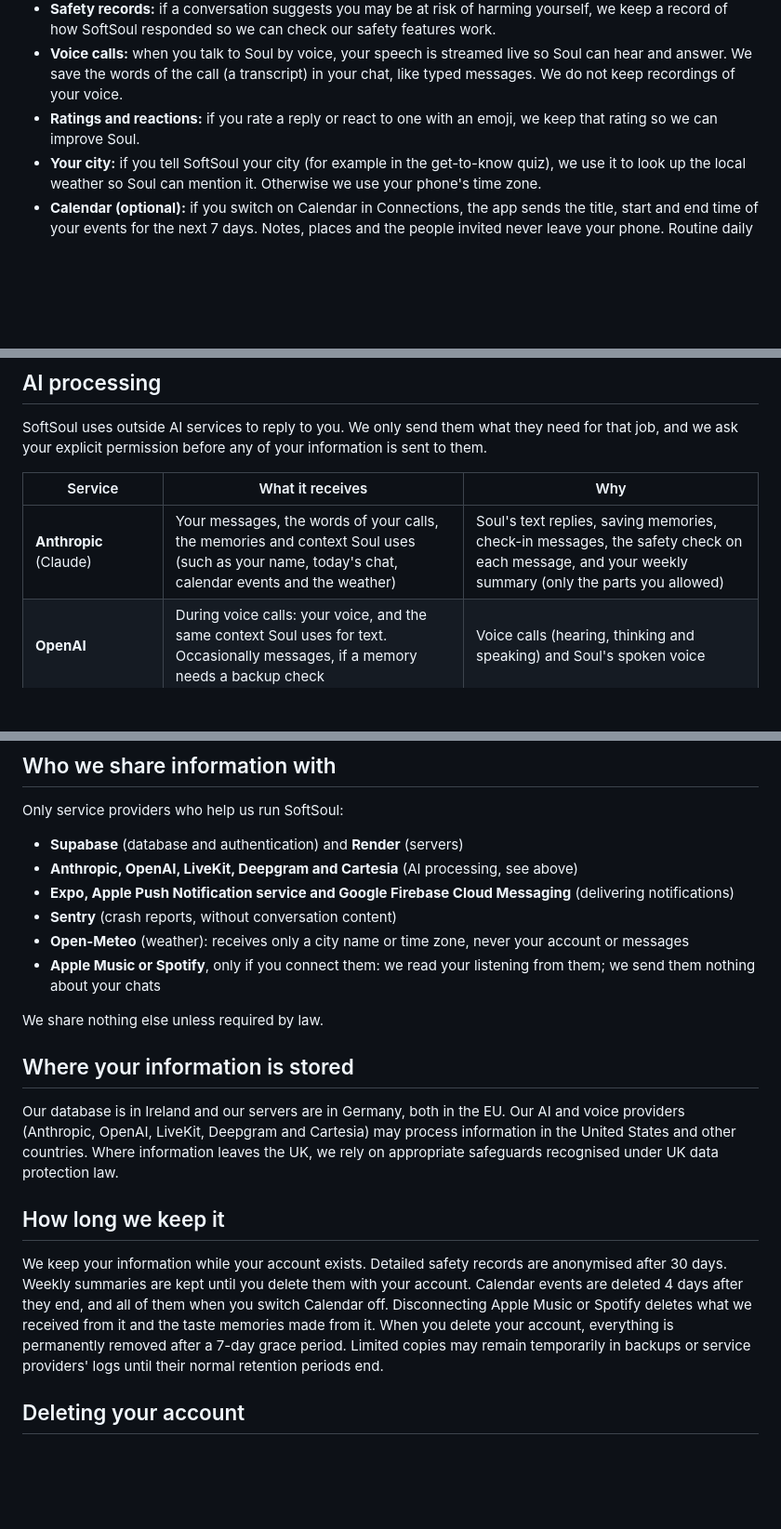
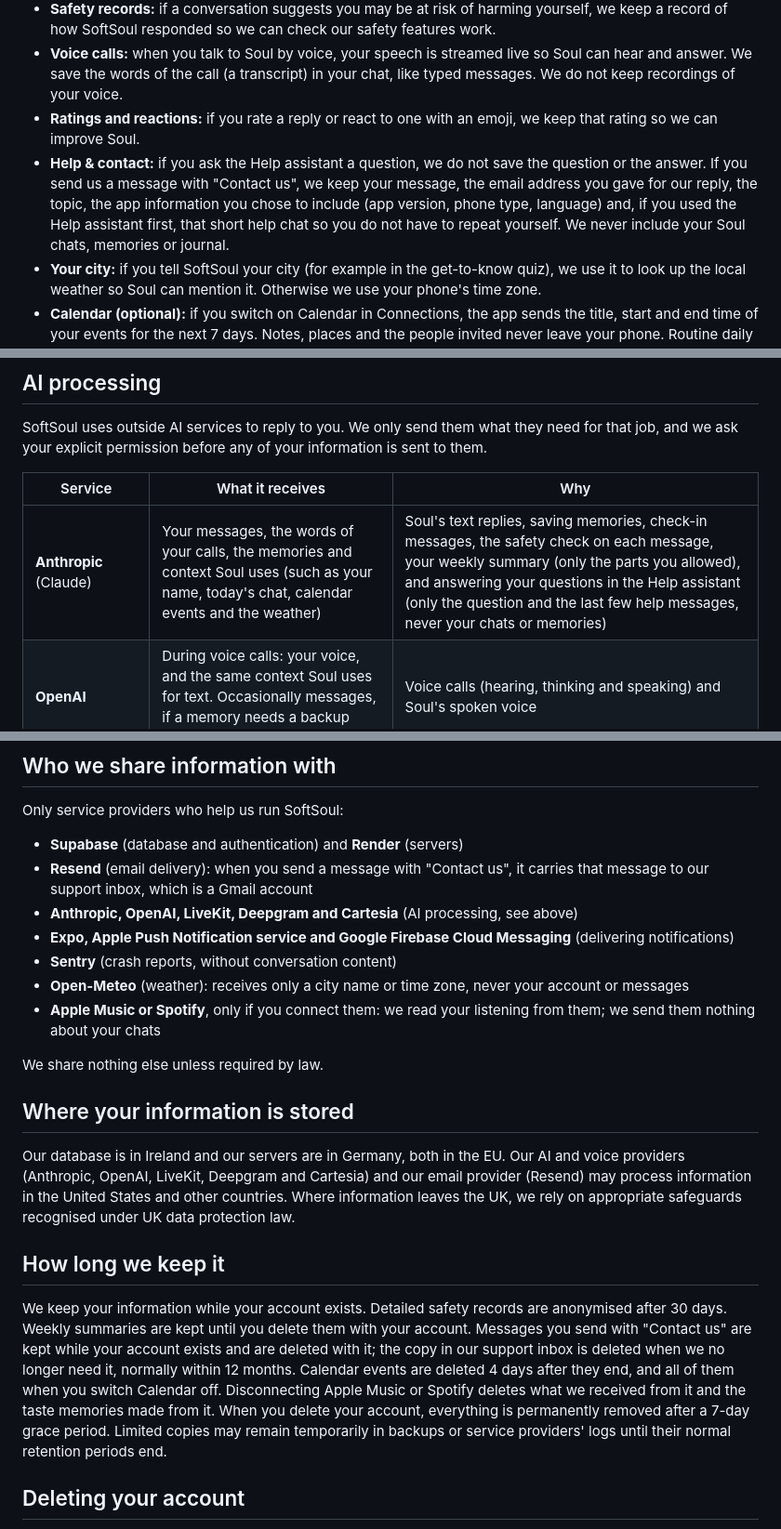
Before and after one commit to Artyom-code-pi/softsoul-legal, a Markdown page: privacy.md, 3 parts joined by grey strips. Shown at 93% size. GitHub-like rendering; blank space fills up the shorter version.

Commit message:
Privacy policy: Help & contact (Contact us messages, Help assistant, Resend, retention)
Co-Authored-By: Claude Sonnet 5.5 <noreply@anthropic.com>
Claude-Session: https://claude.ai/code/session_01XniLS4DXSnYpVWBoR6Cqbw

```diff
--- a/privacy.md
+++ b/privacy.md
@@ -22,6 +22,7 @@ SoftSoul is an AI companion for conversation, journalling and tracking how you f
 - **Safety records:** if a conversation suggests you may be at risk of harming yourself, we keep a record of how SoftSoul responded so we can check our safety features work.
 - **Voice calls:** when you talk to Soul by voice, your speech is streamed live so Soul can hear and answer. We save the words of the call (a transcript) in your chat, like typed messages. We do not keep recordings of your voice.
 - **Ratings and reactions:** if you rate a reply or react to one with an emoji, we keep that rating so we can improve Soul.
+- **Help & contact:** if you ask the Help assistant a question, we do not save the question or the answer. If you send us a message with "Contact us", we keep your message, the email address you gave for our reply, the topic, the app information you chose to include (app version, phone type, language) and, if you used the Help assistant first, that short help chat so you do not have to repeat yourself. We never include your Soul chats, memories or journal.
 - **Your city:** if you tell SoftSoul your city (for example in the get-to-know quiz), we use it to look up the local weather so Soul can mention it. Otherwise we use your phone's time zone.
 - **Calendar (optional):** if you switch on Calendar in Connections, the app sends the title, start and end time of your events for the next 7 days. Notes, places and the people invited never leave your phone. Routine daily and weekly repeats and birthday or subscribed calendars are skipped.
 - **Music and favourites (optional):** if you connect Apple Music or Spotify, we receive what you recently played, play most and recently added, and SoftSoul turns it into a few short taste memories (for example "loves Ukrainian rock"). If you pick favourite films, TV shows or books, we keep your picks.
@@ -63,7 +64,7 @@ SoftSoul uses outside AI services to reply to you. We only send them what they n
 
 | Service | What it receives | Why |
 | --- | --- | --- |
-| **Anthropic** (Claude) | Your messages, the words of your calls, the memories and context Soul uses (such as your name, today's chat, calendar events and the weather) | Soul's text replies, saving memories, check-in messages, the safety check on each message, and your weekly summary (only the parts you allowed) |
+| **Anthropic** (Claude) | Your messages, the words of your calls, the memories and context Soul uses (such as your name, today's chat, calendar events and the weather) | Soul's text replies, saving memories, check-in messages, the safety check on each message, your weekly summary (only the parts you allowed), and answering your questions in the Help assistant (only the question and the last few help messages, never your chats or memories) |
 | **OpenAI** | During voice calls: your voice, and the same context Soul uses for text. Occasionally messages, if a memory needs a backup check | Voice calls (hearing, thinking and speaking) and Soul's spoken voice |
 | **LiveKit** | Live call audio | Carrying the call between your phone and Soul |
 | **Deepgram** and **Cartesia** (through LiveKit) | Live call audio and Soul's spoken words, in some calls | Turning speech into text and text into speech |
@@ -77,6 +78,7 @@ These companies process your information to provide their service to us and may
 Only service providers who help us run SoftSoul:
 
 - **Supabase** (database and authentication) and **Render** (servers)
+- **Resend** (email delivery): when you send a message with "Contact us", it carries that message to our support inbox, which is a Gmail account
 - **Anthropic, OpenAI, LiveKit, Deepgram and Cartesia** (AI processing, see above)
 - **Expo, Apple Push Notification service and Google Firebase Cloud Messaging** (delivering notifications)
 - **Sentry** (crash reports, without conversation content)
@@ -87,11 +89,11 @@ We share nothing else unless required by law.
 
 ## Where your information is stored
 
-Our database is in Ireland and our servers are in Germany, both in the EU. Our AI and voice providers (Anthropic, OpenAI, LiveKit, Deepgram and Cartesia) may process information in the United States and other countries. Where information leaves the UK, we rely on appropriate safeguards recognised under UK data protection law.
+Our database is in Ireland and our servers are in Germany, both in the EU. Our AI and voice providers (Anthropic, OpenAI, LiveKit, Deepgram and Cartesia) and our email provider (Resend) may process information in the United States and other countries. Where information leaves the UK, we rely on appropriate safeguards recognised under UK data protection law.
 
 ## How long we keep it
 
-We keep your information while your account exists. Detailed safety records are anonymised after 30 days. Weekly summaries are kept until you delete them with your account. Calendar events are deleted 4 days after they end, and all of them when you switch Calendar off. Disconnecting Apple Music or Spotify deletes what we received from it and the taste memories made from it. When you delete your account, everything is permanently removed after a 7-day grace period. Limited copies may remain temporarily in backups or service providers' logs until their normal retention periods end.
+We keep your information while your account exists. Detailed safety records are anonymised after 30 days. Weekly summaries are kept until you delete them with your account. Messages you send with "Contact us" are kept while your account exists and are deleted with it; the copy in our support inbox is deleted when we no longer need it, normally within 12 months. Calendar events are deleted 4 days after they end, and all of them when you switch Calendar off. Disconnecting Apple Music or Spotify deletes what we received from it and the taste memories made from it. When you delete your account, everything is permanently removed after a 7-day grace period. Limited copies may remain temporarily in backups or service providers' logs until their normal retention periods end.
 
 ## Deleting your account
 
```
